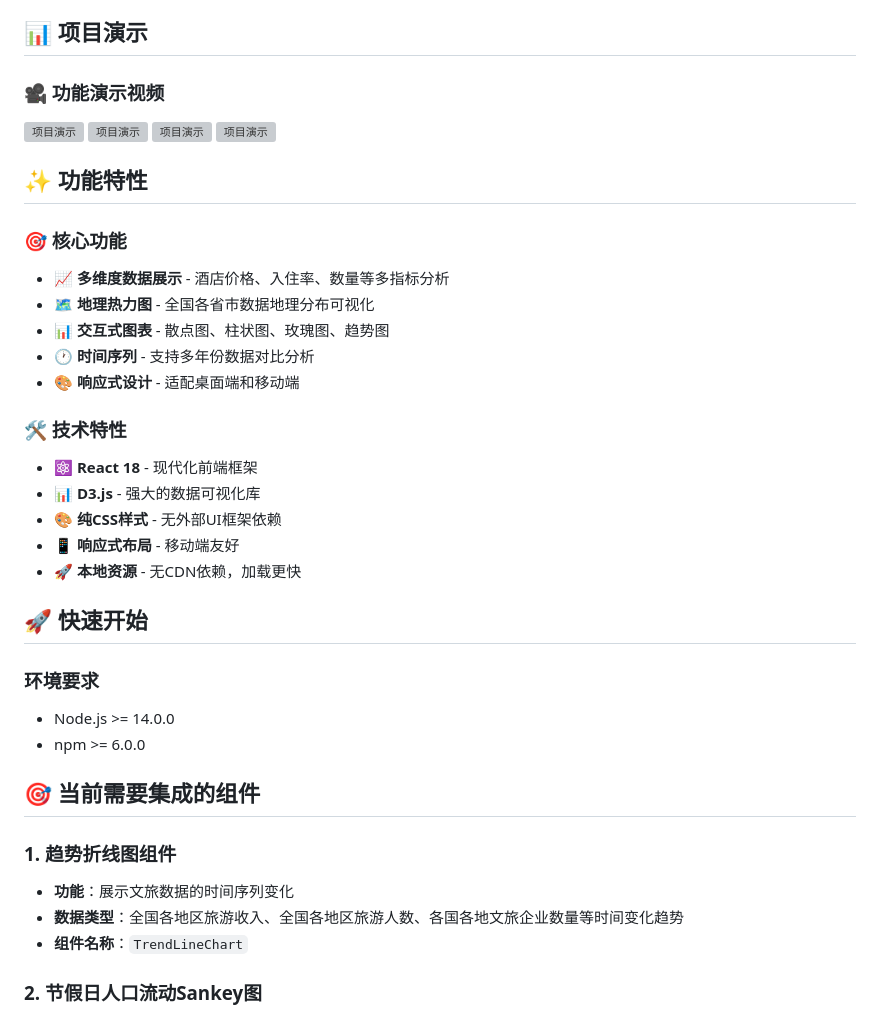
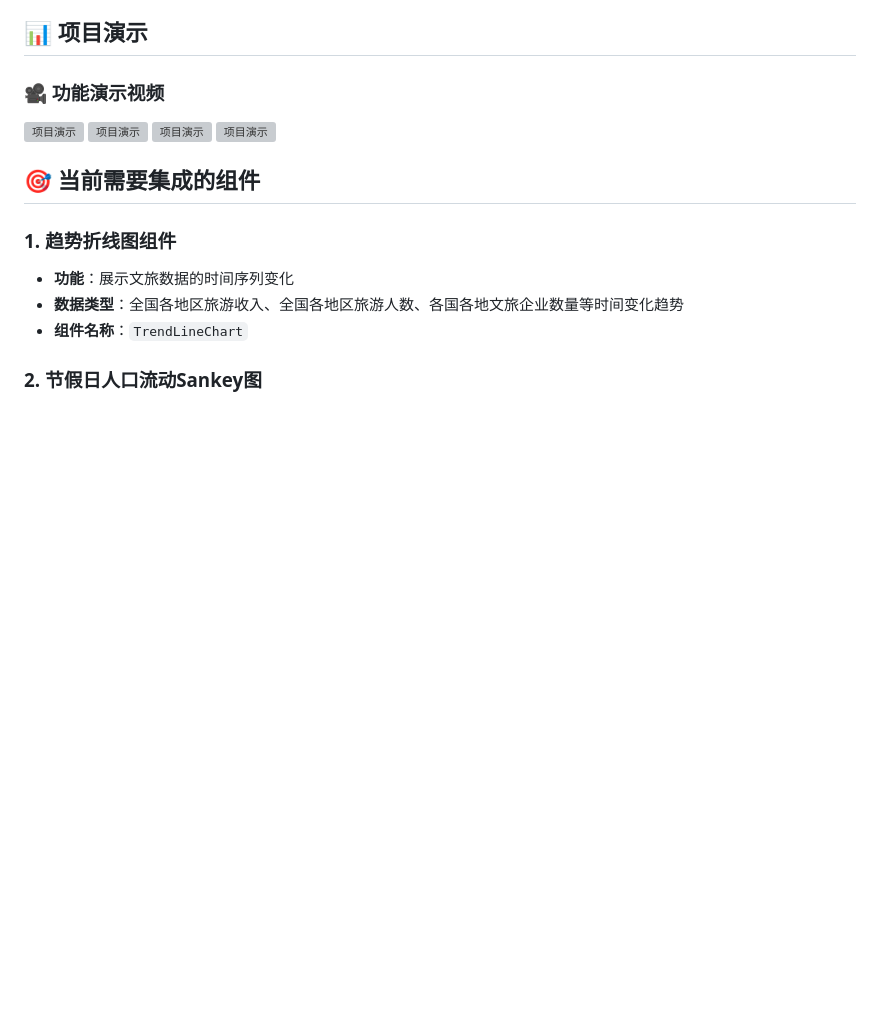
Before and after one commit to susu-pro/suA, a Markdown page: README.md, the part around the change. Rendered like a GitHub page; blank space fills up the shorter version; grey boxes are pictures that could not be loaded.

```diff
--- a/README.md
+++ b/README.md
@@ -17,31 +17,6 @@
 ![项目演示](demo/export3.gif)
 ![项目演示](demo/export4.gif)
 ![项目演示](demo/export5.gif)
-
-## ✨ 功能特性
-
-### 🎯 核心功能
-
-- **📈 多维度数据展示** - 酒店价格、入住率、数量等多指标分析
-- **🗺️ 地理热力图** - 全国各省市数据地理分布可视化
-- **📊 交互式图表** - 散点图、柱状图、玫瑰图、趋势图
-- **🕐 时间序列** - 支持多年份数据对比分析
-- **🎨 响应式设计** - 适配桌面端和移动端
-
-### 🛠️ 技术特性
-
-- **⚛️ React 18** - 现代化前端框架
-- **📊 D3.js** - 强大的数据可视化库
-- **🎨 纯CSS样式** - 无外部UI框架依赖
-- **📱 响应式布局** - 移动端友好
-- **🚀 本地资源** - 无CDN依赖，加载更快
-
-## 🚀 快速开始
-
-### 环境要求
-
-- Node.js >= 14.0.0
-- npm >= 6.0.0
 
 ## 🎯 当前需要集成的组件
 
```
